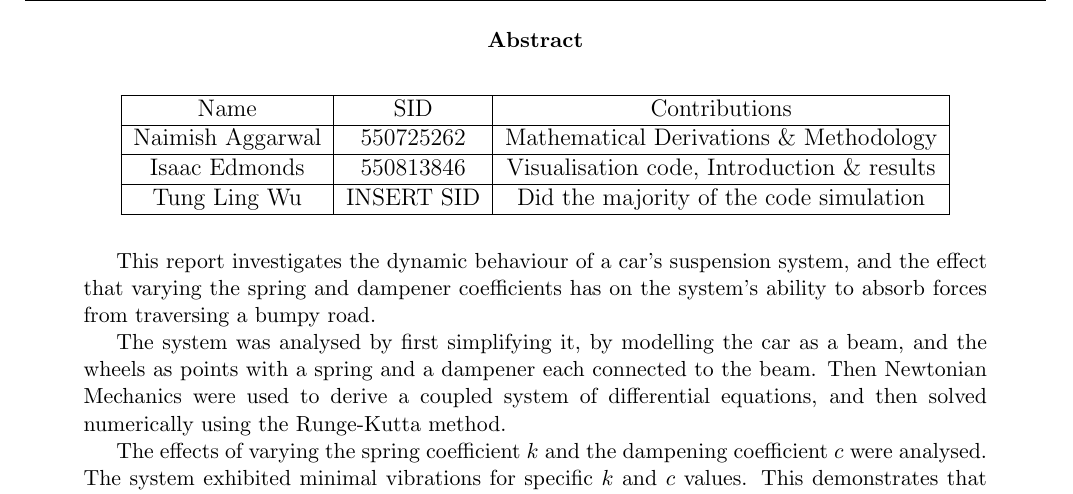
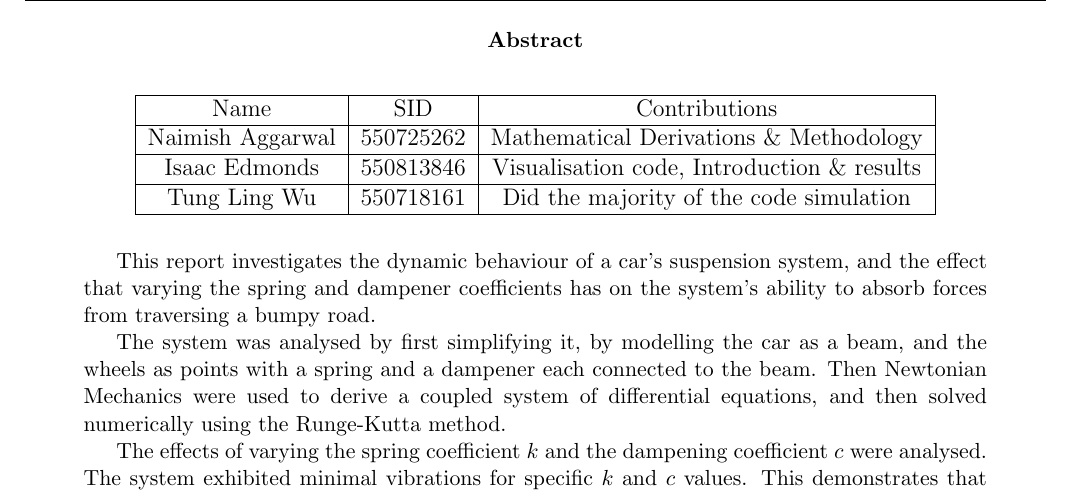
Before and after one commit to Antonio9381/2500_eng_dyna_carDampeningSpringSystem, a LaTeX paper (Report/AMME2500_Major_Assignement.tex, which reads Report/Sections/Abstract.tex): part of page 3 of 11, cut so that both start at the same text. Compiled offline with pdfLaTeX.

Commit message:
Added in antonio's SID

```diff
--- a/Report/Sections/Abstract.tex
+++ b/Report/Sections/Abstract.tex
@@ -10,7 +10,7 @@
         \hline
         Isaac Edmonds & 550813846 & Visualisation code, Introduction \& results \\
         \hline
-        Tung Ling Wu & INSERT SID & Did the majority of the code simulation\\
+        Tung Ling Wu & 550718161 & Did the majority of the code simulation\\
         \hline
     \end{tabular}
 \end{table}
```
